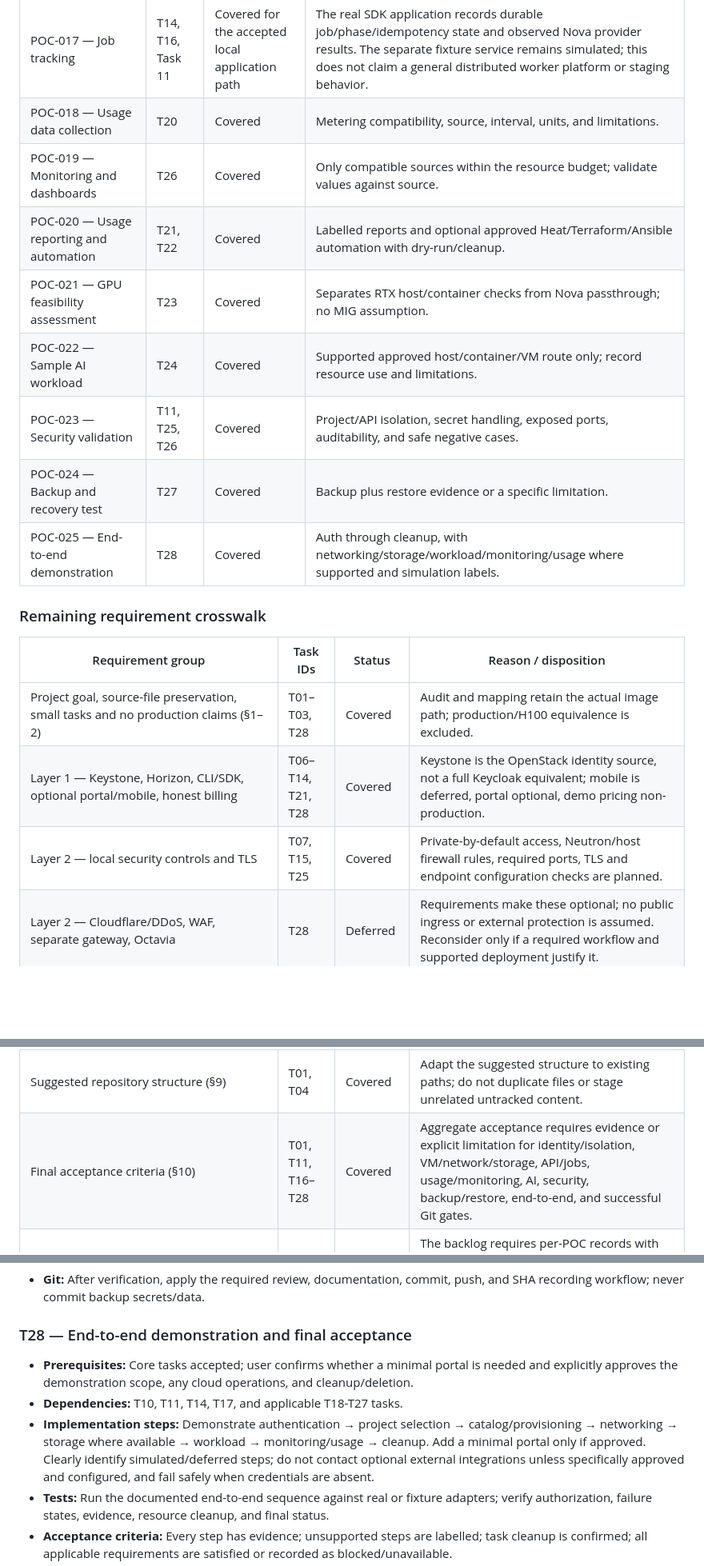
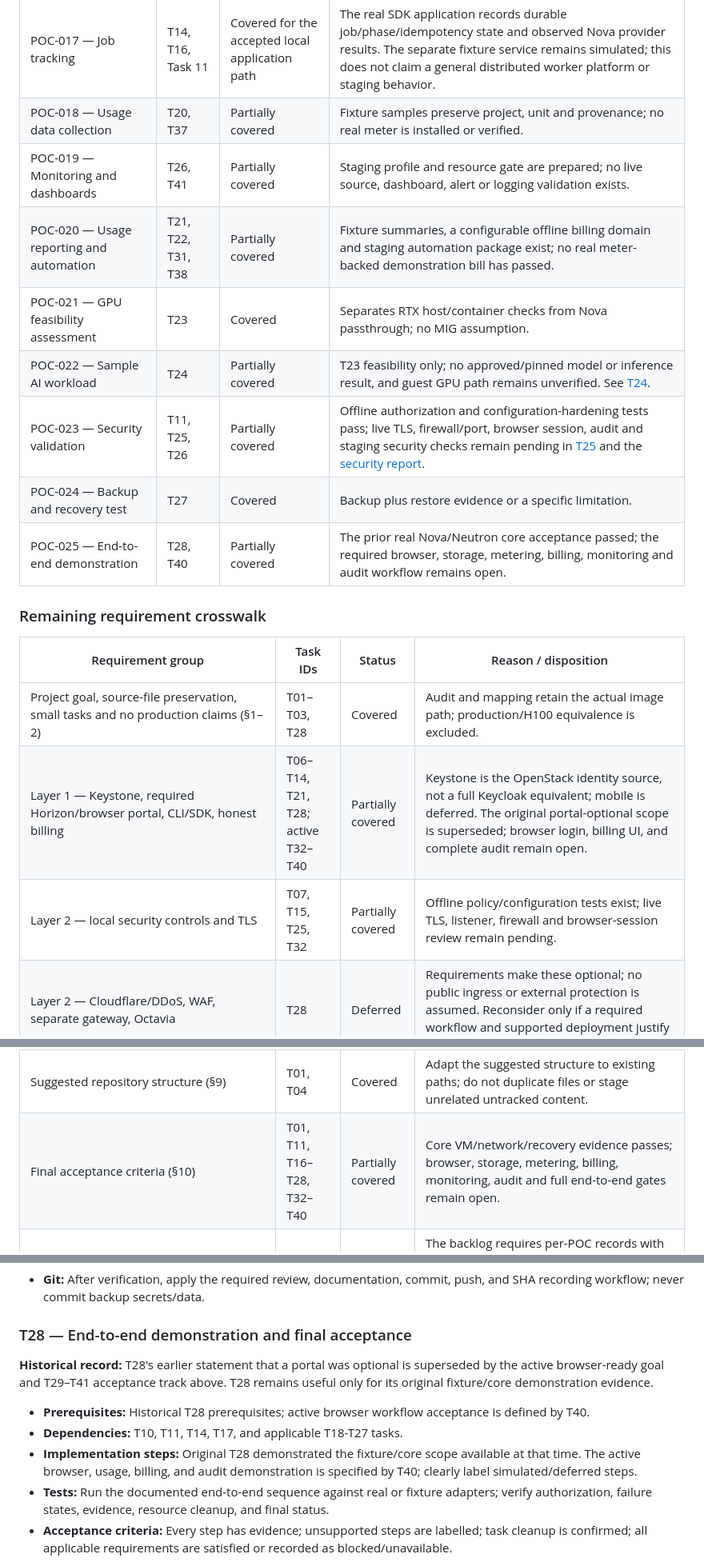
Before and after one commit to nagasaisneha/openstack-cloud-poc, a Markdown page: docs/tasks/README.md, 3 parts joined by grey strips. Shown at 80% size. Drawn GitHub-style; blank space fills up the shorter version.

Commit message:
docs: reconcile task crosswalk with expanded acceptance

```diff
--- a/docs/tasks/README.md
+++ b/docs/tasks/README.md
@@ -50,22 +72,22 @@ Status definitions: **Covered** means the planned tasks address all stated claus
 | POC-015 — Management API design and skeleton | T12 | Covered | Contract, auth, schemas, errors, and tests precede implementation. |
 | POC-016 — OpenStack SDK integration | T13 | Covered | Scoped read/provision operations; cloud mutations need explicit task-specific approval. |
 | POC-017 — Job tracking | T14, T16, Task 11 | Covered for the accepted local application path | The real SDK application records durable job/phase/idempotency state and observed Nova provider results. The separate fixture service remains simulated; this does not claim a general distributed worker platform or staging behavior. |
-| POC-018 — Usage data collection | T20 | Covered | Metering compatibility, source, interval, units, and limitations. |
-| POC-019 — Monitoring and dashboards | T26 | Covered | Only compatible sources within the resource budget; validate values against source. |
-| POC-020 — Usage reporting and automation | T21, T22 | Covered | Labelled reports and optional approved Heat/Terraform/Ansible automation with dry-run/cleanup. |
+| POC-018 — Usage data collection | T20, T37 | Partially covered | Fixture samples preserve project, unit and provenance; no real meter is installed or verified. |
+| POC-019 — Monitoring and dashboards | T26, T41 | Partially covered | Staging profile and resource gate are prepared; no live source, dashboard, alert or logging validation exists. |
+| POC-020 — Usage reporting and automation | T21, T22, T31, T38 | Partially covered | Fixture summaries, a configurable offline billing domain and staging automation package exist; no real meter-backed demonstration bill has passed. |
 | POC-021 — GPU feasibility assessment | T23 | Covered | Separates RTX host/container checks from Nova passthrough; no MIG assumption. |
-| POC-022 — Sample AI workload | T24 | Covered | Supported approved host/container/VM route only; record resource use and limitations. |
-| POC-023 — Security validation | T11, T25, T26 | Covered | Project/API isolation, secret handling, exposed ports, auditability, and safe negative cases. |
+| POC-022 — Sample AI workload | T24 | Partially covered | T23 feasibility only; no approved/pinned model or inference result, and guest GPU path remains unverified. See [T24](T24.md). |
+| POC-023 — Security validation | T11, T25, T26 | Partially covered | Offline authorization and configuration-hardening tests pass; live TLS, firewall/port, browser session, audit and staging security checks remain pending in [T25](T25.md) and the [security report](../security-validation-report.md). |
 | POC-024 — Backup and recovery test | T27 | Covered | Backup plus restore evidence or a specific limitation. |
-| POC-025 — End-to-end demonstration | T28 | Covered | Auth through cleanup, with networking/storage/workload/monitoring/usage where supported and simulation labels. |
+| POC-025 — End-to-end demonstration | T28, T40 | Partially covered | The prior real Nova/Neutron core acceptance passed; the required browser, storage, metering, billing, monitoring and audit workflow remains open. |
 
 ### Remaining requirement crosswalk
 
 | Requirement group | Task IDs | Status | Reason / disposition |
 |---|---|---|---|
 | Project goal, source-file preservation, small tasks and no production claims (§1–2) | T01–T03, T28 | Covered | Audit and mapping retain the actual image path; production/H100 equivalence is excluded. |
-| Layer 1 — Keystone, Horizon, CLI/SDK, optional portal/mobile, honest billing | T06–T14, T21, T28 | Covered | Keystone is the OpenStack identity source, not a full Keycloak equivalent; mobile is deferred, portal optional, demo pricing non-production. |
-| Layer 2 — local security controls and TLS | T07, T15, T25 | Covered | Private-by-default access, Neutron/host firewall rules, required ports, TLS and endpoint configuration checks are planned. |
+| Layer 1 — Keystone, required Horizon/browser portal, CLI/SDK, honest billing | T06–T14, T21, T28; active T32–T40 | Partially covered | Keystone is the OpenStack identity source, not a full Keycloak equivalent; mobile is deferred. The original portal-optional scope is superseded; browser login, billing UI, and complete audit remain open. |
+| Layer 2 — local security controls and TLS | T07, T15, T25, T32 | Partially covered | Offline policy/configuration tests exist; live TLS, listener, firewall and browser-session review remain pending. |
 | Layer 2 — Cloudflare/DDoS, WAF, separate gateway, Octavia | T28 | Deferred | Requirements make these optional; no public ingress or external protection is assumed. Reconsider only if a required workflow and supported deployment justify it. |
 | Layer 3 — catalog, provisioning, jobs, database/queue restraint, metering, demo price/payment | T08–T14, T20–T22 | Partially covered | PostgreSQL/Redis/Celery remain conditional, not defaults. Local asynchronous lifecycle jobs are integrated with fixture execution, but state/idempotency are process-local and no real provider operation is tracked. Metering and pricing remain subject to their existing source and limitation requirements. |
 | Layer 4 — Nova/Glance/Neutron/Cinder and repeatable orchestration | T07–T19, T22 | Partially covered | Real local Nova/Glance/Neutron lifecycle and isolation passed. Cinder remains unavailable; staging must independently validate selected services and topology. |
@@ -80,7 +102,7 @@ Status definitions: **Covered** means the planned tasks address all stated claus
 | Cross-cutting requirement 6 — Observability (§4) | T10, T14, T16–T17, T26 | Partially covered | Simulated jobs record IDs, project/actor, state, timestamps, outcomes, and fixture instance association. Real provider operation traceability and production observability remain pending. |
 | Non-functional requirements (§5) | T01–T03, T28 | Covered | WSL2 support, read-only initial audit, preservation, small tasks, reproducible evidence, compatibility, no production claims, and real/simulated distinction. |
 | Suggested repository structure (§9) | T01, T04 | Covered | Adapt the suggested structure to existing paths; do not duplicate files or stage unrelated untracked content. |
-| Final acceptance criteria (§10) | T01, T11, T16–T28 | Covered | Aggregate acceptance requires evidence or explicit limitation for identity/isolation, VM/network/storage, API/jobs, usage/monitoring, AI, security, backup/restore, end-to-end, and successful Git gates. |
+| Final acceptance criteria (§10) | T01, T11, T16–T28, T32–T40 | Partially covered | Core VM/network/recovery evidence passes; browser, storage, metering, billing, monitoring, audit and full end-to-end gates remain open. |
 | Task-record fields and Git/GitHub workflow (§7–8) | All T01–T28 | Partially covered | The backlog requires per-POC records with required fields and commit/push evidence. Repository publication is complete through `d07edef`; extended task execution records and evidence remain pending for T18–T28 as applicable. |
 | Requested repository deliverables and architecture-layer classifications (§11) | T01 | Partially covered | T01 includes `local-poc-architecture.md`; the file and individual POC execution records do not yet exist. |
 
@@ -387,9 +409,11 @@ Before implementation, create a Markdown record for every executed T-ID (for exa
 
 ### T28 — End-to-end demonstration and final acceptance
 
-- **Prerequisites:** Core tasks accepted; user confirms whether a minimal portal is needed and explicitly approves the demonstration scope, any cloud operations, and cleanup/deletion.
+**Historical record:** T28's earlier statement that a portal was optional is superseded by the active browser-ready goal and T29–T41 acceptance track above. T28 remains useful only for its original fixture/core demonstration evidence.
+
+- **Prerequisites:** Historical T28 prerequisites; active browser workflow acceptance is defined by T40.
 - **Dependencies:** T10, T11, T14, T17, and applicable T18-T27 tasks.
-- **Implementation steps:** Demonstrate authentication → project selection → catalog/provisioning → networking → storage where available → workload → monitoring/usage → cleanup. Add a minimal portal only if approved. Clearly identify simulated/deferred steps; do not contact optional external integrations unless specifically approved and configured, and fail safely when credentials are absent.
+- **Implementation steps:** Original T28 demonstrated the fixture/core scope available at that time. The active browser, usage, billing, and audit demonstration is specified by T40; clearly label simulated/deferred steps.
 - **Tests:** Run the documented end-to-end sequence against real or fixture adapters; verify authorization, failure states, evidence, resource cleanup, and final status.
 - **Acceptance criteria:** Every step has evidence; unsupported steps are labelled; task cleanup is confirmed; all applicable requirements are satisfied or recorded as blocked/unavailable.
 - **Rollback/cleanup:** Stop/remove only portal and task-created resources/state; preserve all pre-existing cloud resources.
```
Also changed, not shown: other parts of docs/tasks/README.md (+32 -10 lines).
